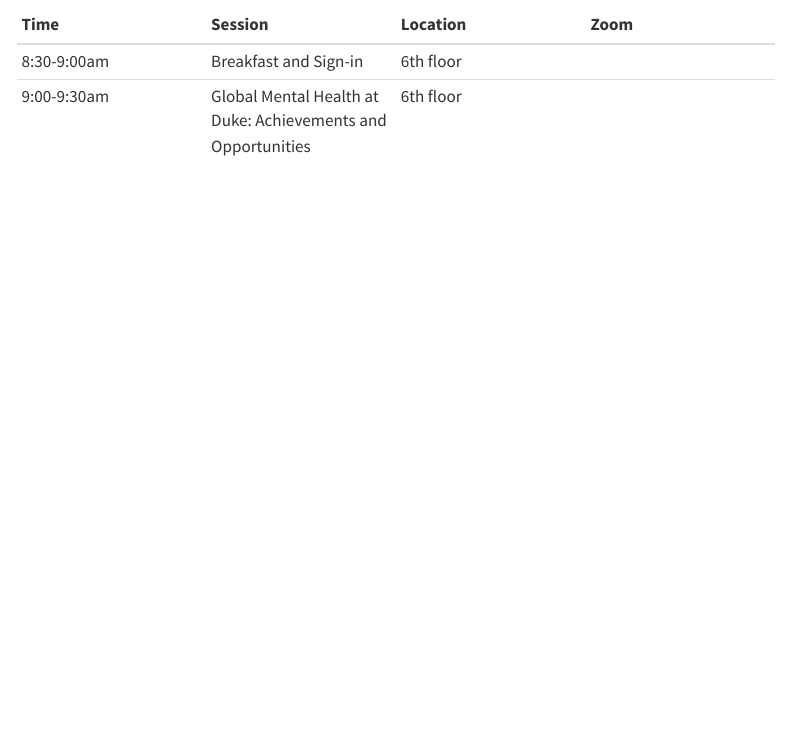
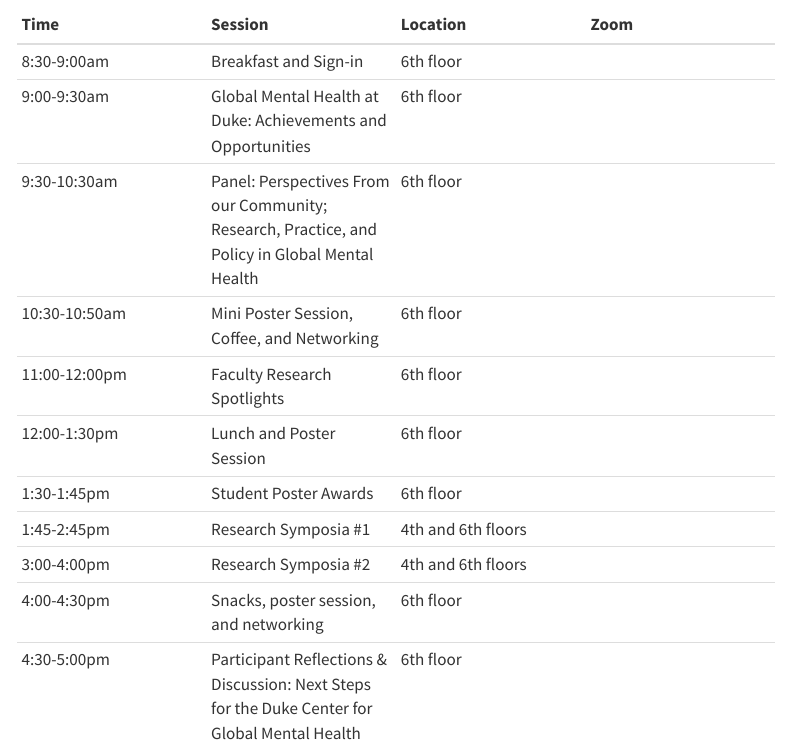
Before and after one commit to ericpgreen/Duke-GMH-conf25, a Quarto document (schedule.qmd): the page in a window 1100 px wide, from 70 px down. Rendered offline with R 4.5, knitr and Pandoc in place of Quarto, with nearby package versions; menus at the side of the page are left out.

Commit message:
schedule

```diff
--- a/schedule.qmd
+++ b/schedule.qmd
@@ -6,3 +6,12 @@
 |:--   |:--      |:--       |:--   |
 | 8:30-9:00am | Breakfast and Sign-in | 6th floor | |
 | 9:00-9:30am | Global Mental Health at Duke: Achievements and Opportunities | 6th floor | |
+| 9:30-10:30am | Panel: Perspectives From our Community; Research, Practice, and Policy in Global Mental Health | 6th floor | |
+| 10:30-10:50am | Mini Poster Session, Coffee, and Networking | 6th floor | |
+| 11:00-12:00pm | Faculty Research Spotlights | 6th floor | |
+| 12:00-1:30pm | Lunch and Poster Session | 6th floor | |
+| 1:30-1:45pm | Student Poster Awards | 6th floor | |
+| 1:45-2:45pm | Research Symposia #1 | 4th and 6th floors | |
+| 3:00-4:00pm | Research Symposia #2 | 4th and 6th floors | |
+| 4:00-4:30pm | Snacks, poster session, and networking | 6th floor | |
+| 4:30-5:00pm | Participant Reflections & Discussion: Next Steps for the Duke Center for Global Mental Health | 6th floor | |
```
Also changed, not shown: 2 other files.
